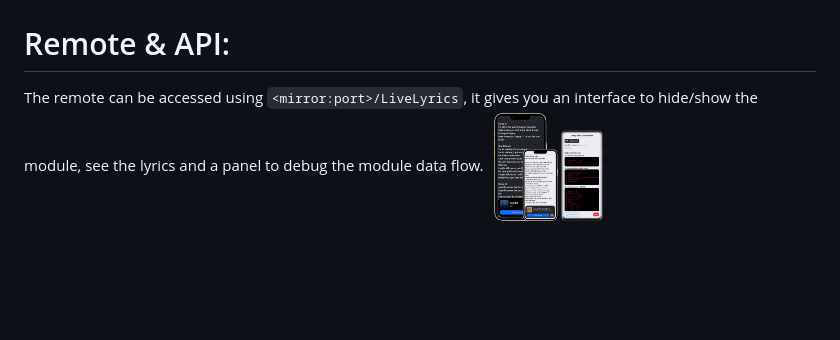
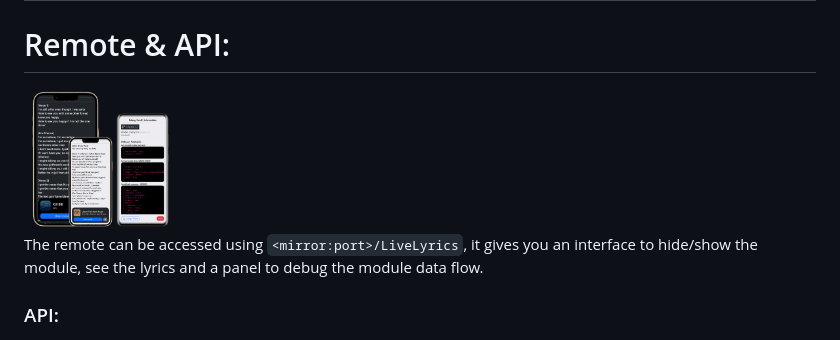
Before and after one commit to Fabrizz/MMM-LiveLyrics, a Markdown page: README.md, the part around the change. Drawn GitHub-style; blank space fills up the shorter version.

```diff
--- a/README.md
+++ b/README.md
@@ -127,11 +127,11 @@ The following code block contains the all the module options:
 | useAnimations | `true` | If the module should use transitions to switch between color palettes and module states. |
 
 # Remote & API:
+<img alt="Remote control" src=".github/content/banner-remote.png" width="150" height="150">
 
-The remote can be accessed using `<mirror:port>/LiveLyrics`, it gives you an interface to hide/show the module, see the lyrics and a panel to debug the module data flow. <img alt="Remote control" src=".github/content/banner-remote.png" aling="right" width="120" height="120" />
+The remote can be accessed using `<mirror:port>/LiveLyrics`, it gives you an interface to hide/show the module, see the lyrics and a panel to debug the module data flow.
 
-
-
+### API:
 <img alt="Api, event stream" src=".github/content/banner-api.png" aling="left" height="80%">
 
 # Custom regex:
```
